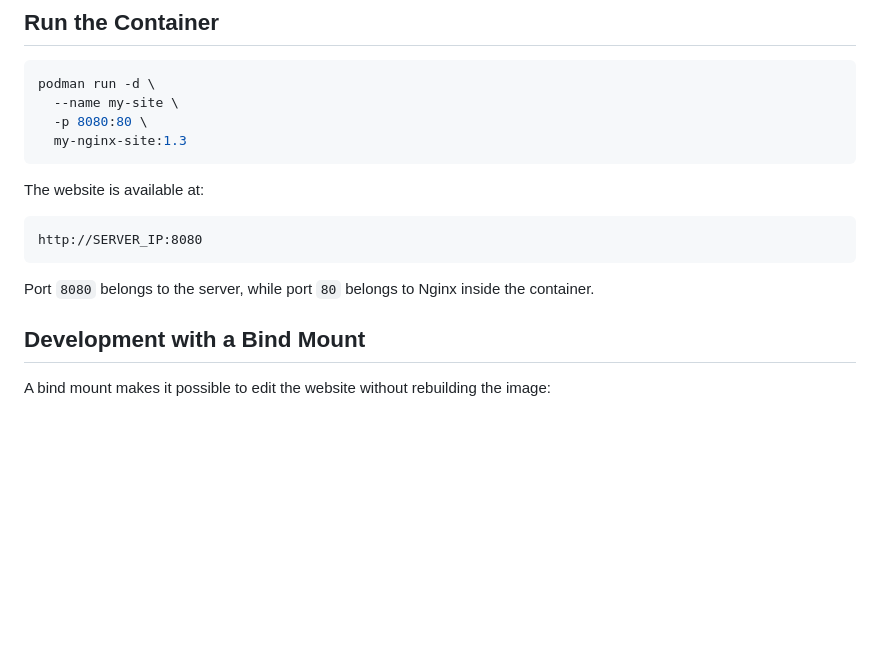
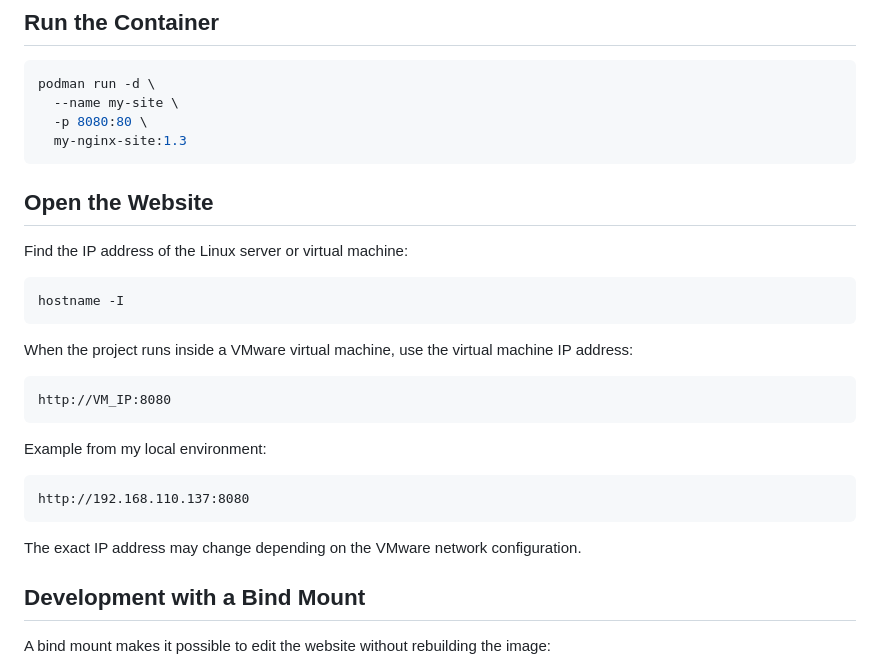
Before and after one commit to senatorov-grigory/my-nginx-site, a Markdown page: README.md, the part around the change. Drawn GitHub-style; blank space fills up the shorter version.

Commit message:
Update README with VMware instructions

````diff
--- a/README.md
+++ b/README.md
@@ -57,13 +57,27 @@ podman run -d \
   my-nginx-site:1.3
 ```
 
-The website is available at:
+## Open the Website
+
+Find the IP address of the Linux server or virtual machine:
+
+```bash
+hostname -I
+```
+
+When the project runs inside a VMware virtual machine, use the virtual machine IP address:
 
 ```text
-http://SERVER_IP:8080
+http://VM_IP:8080
 ```
 
-Port `8080` belongs to the server, while port `80` belongs to Nginx inside the container.
+Example from my local environment:
+
+```text
+http://192.168.110.137:8080
+```
+
+The exact IP address may change depending on the VMware network configuration.
 
 ## Development with a Bind Mount
 
````
